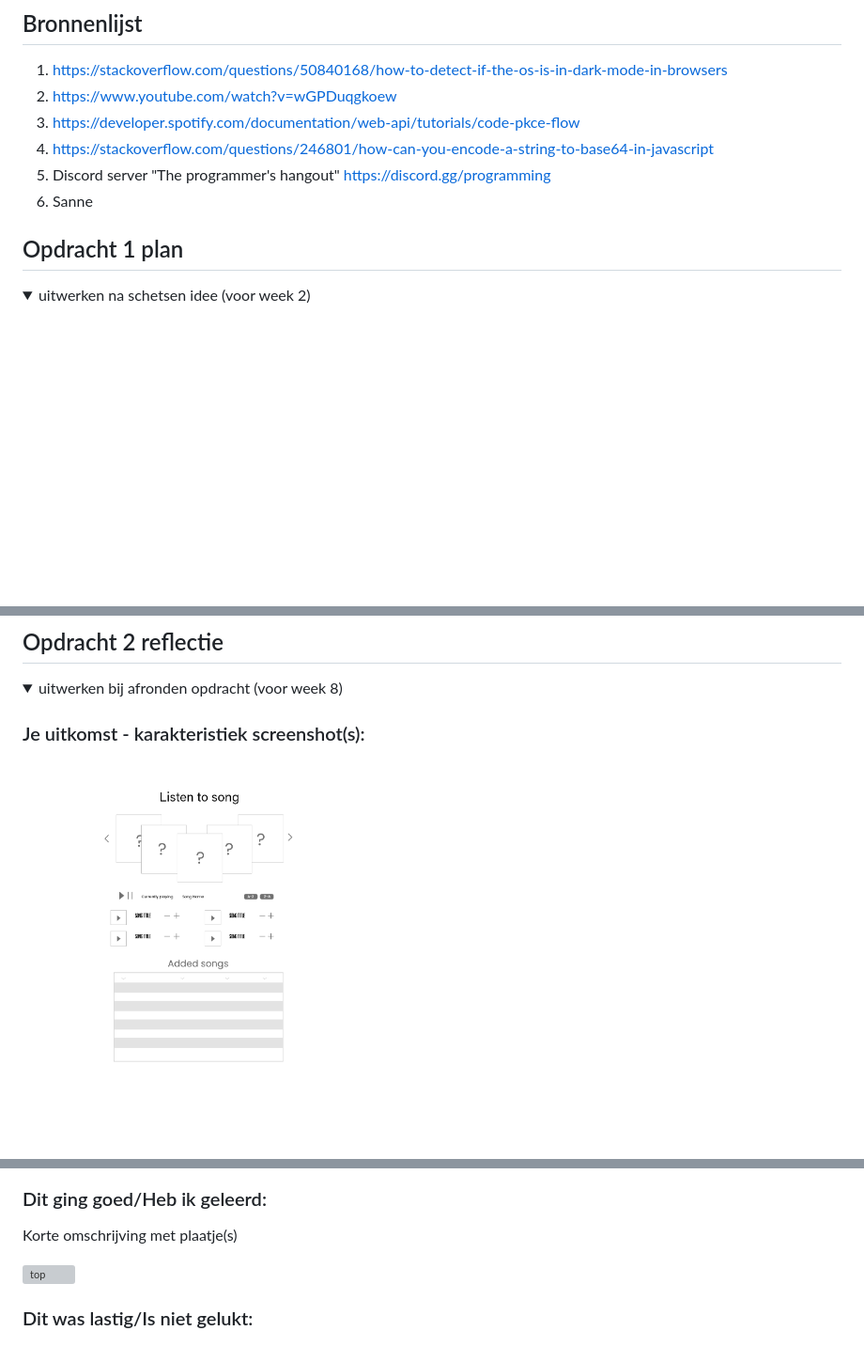
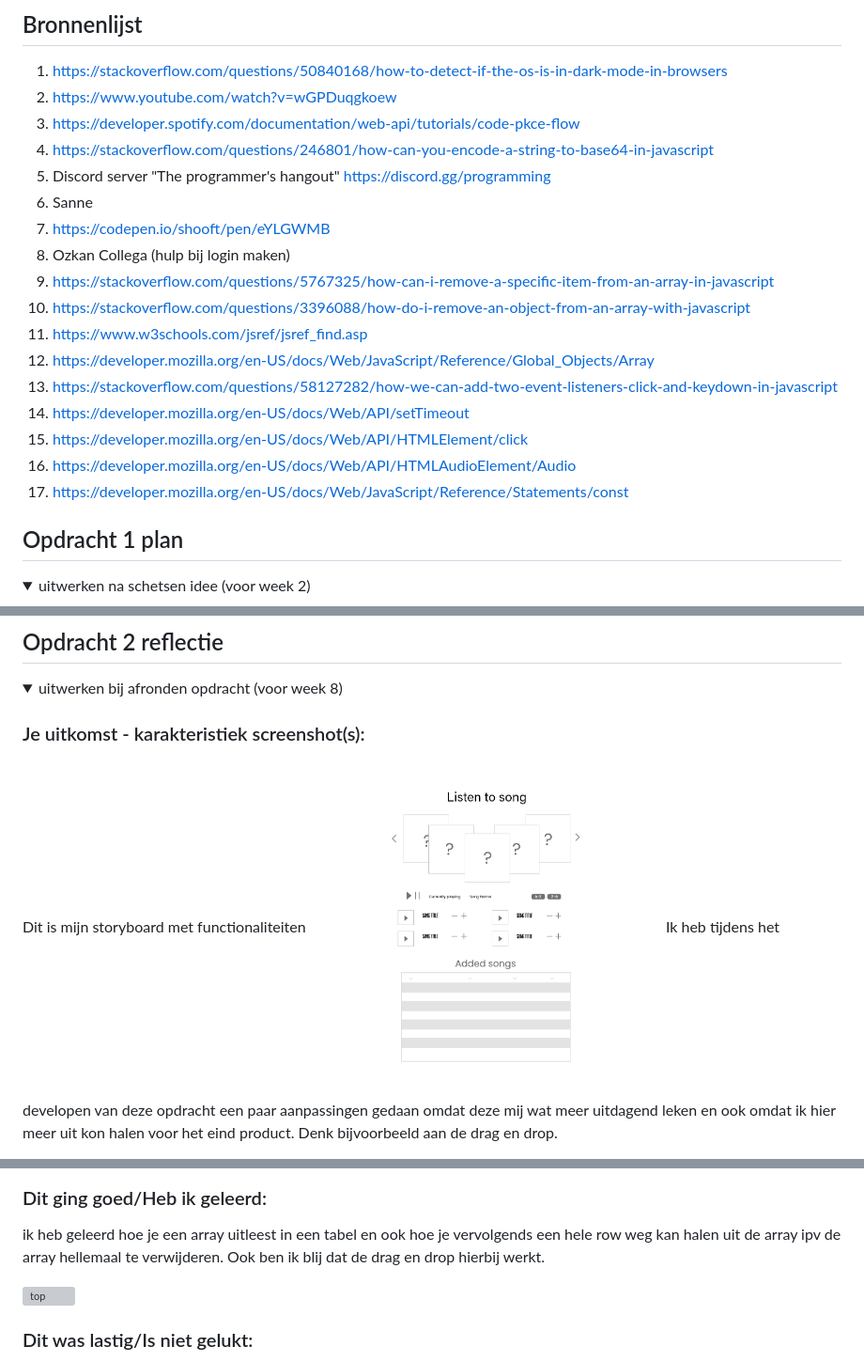
Before and after one commit to TolgaZZ/FvD, a Markdown page: README.md, 3 parts joined by grey strips. Shown at 94% size. GitHub-like rendering; folded sections open; blank space fills up the shorter version; grey boxes are pictures that could not be loaded.

```diff
--- a/README.md
+++ b/README.md
@@ -20,6 +20,17 @@ Nb. Door *open* toe te voegen aan een *details* element kun je deze standaard op
   4. https://stackoverflow.com/questions/246801/how-can-you-encode-a-string-to-base64-in-javascript
   5. Discord server "The programmer's hangout" https://discord.gg/programming
   6. Sanne
+  7. https://codepen.io/shooft/pen/eYLGWMB
+  8. Ozkan Collega (hulp bij login maken)
+  9. https://stackoverflow.com/questions/5767325/how-can-i-remove-a-specific-item-from-an-array-in-javascript
+  10. https://stackoverflow.com/questions/3396088/how-do-i-remove-an-object-from-an-array-with-javascript
+  11. https://www.w3schools.com/jsref/jsref_find.asp
+  12. https://developer.mozilla.org/en-US/docs/Web/JavaScript/Reference/Global_Objects/Array
+  13. https://stackoverflow.com/questions/58127282/how-we-can-add-two-event-listeners-click-and-keydown-in-javascript
+  14. https://developer.mozilla.org/en-US/docs/Web/API/setTimeout
+  15. https://developer.mozilla.org/en-US/docs/Web/API/HTMLElement/click
+  16. https://developer.mozilla.org/en-US/docs/Web/API/HTMLAudioElement/Audio
+  17. https://developer.mozilla.org/en-US/docs/Web/JavaScript/Reference/Statements/const
 
 
 
@@ -135,5 +146,7 @@ Nb. Door *open* toe te voegen aan een *details* element kun je deze standaard op
   <summary>uitwerken bij afronden opdracht (voor week 8)</summary>
 
   ### Je uitkomst - karakteristiek screenshot(s):
+  Dit is mijn storyboard met functionaliteiten
   <img src="readme-images/opdracht2design.png" width="375px" alt="uitkomst opdracht 2">
+  Ik heb tijdens het developen van deze opdracht een paar aanpassingen gedaan omdat deze mij wat meer uitdagend leken en ook omdat ik hier meer uit kon halen voor het eind product. Denk bijvoorbeeld aan de drag en drop.
 
@@ -140,4 +155,5 @@ Nb. Door *open* toe te voegen aan een *details* element kun je deze standaard op
 
   ### Dit ging goed/Heb ik geleerd:
-  Korte omschrijving met plaatje(s)
+  ik heb geleerd hoe je een array uitleest in een tabel en ook hoe je vervolgends een hele row weg kan halen uit de array ipv de array hellemaal te verwijderen.
+  Ook ben ik blij dat de drag en drop hierbij werkt.
 
```
Also changed, not shown: other parts of README.md (+5 -3 lines).
